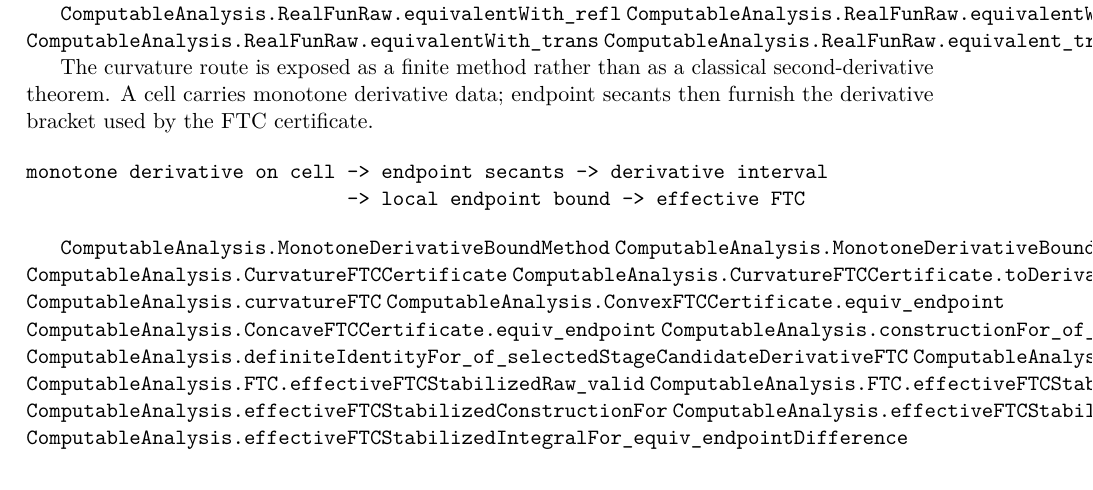
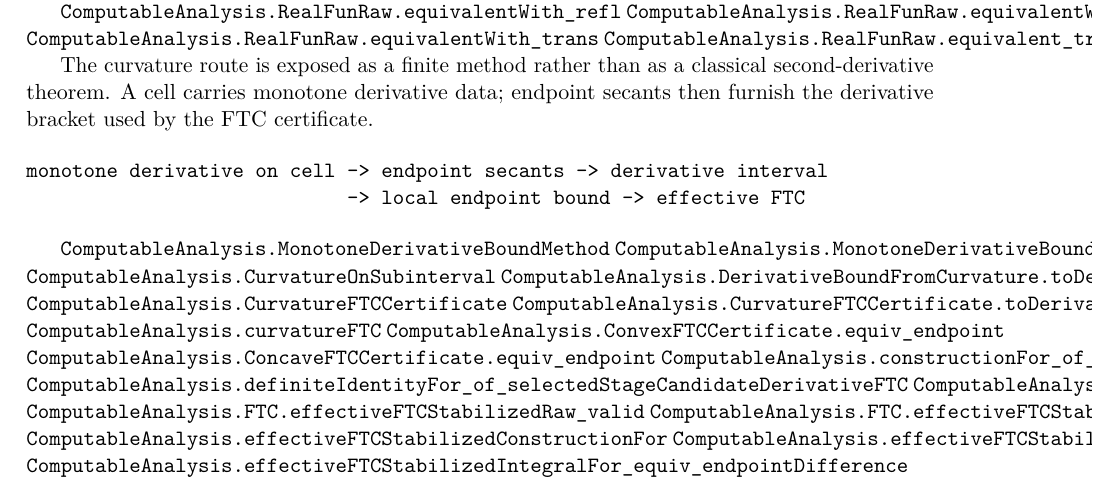
Before and after one commit to liuyao12/computable-analysis, a LaTeX thesis (blueprint/src/web.tex, which reads blueprint/src/06-effective-calculus.tex): part of page 51 of 71, cut so that both start at the same text. Compiled offline with pdfLaTeX.

Commit message:
Link curvature certificates in calculus blueprint

```diff
--- a/blueprint/src/06-effective-calculus.tex
+++ b/blueprint/src/06-effective-calculus.tex
@@ -281,6 +281,8 @@ monotone derivative on cell -> endpoint secants -> derivative interval
 
 \lean{ComputableAnalysis.MonotoneDerivativeBoundMethod}
 \lean{ComputableAnalysis.MonotoneDerivativeBoundMethod.toDerivativeBound}
+\lean{ComputableAnalysis.CurvatureOnSubinterval}
+\lean{ComputableAnalysis.DerivativeBoundFromCurvature.toDerivativeBound}
 \lean{ComputableAnalysis.CurvatureFTCCertificate}
 \lean{ComputableAnalysis.CurvatureFTCCertificate.toDerivativeBoundFTC}
 \lean{ComputableAnalysis.curvatureFTC}
```
